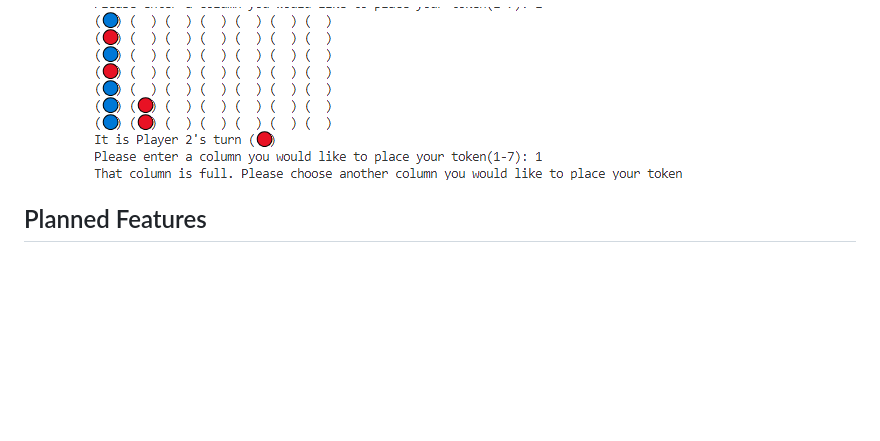
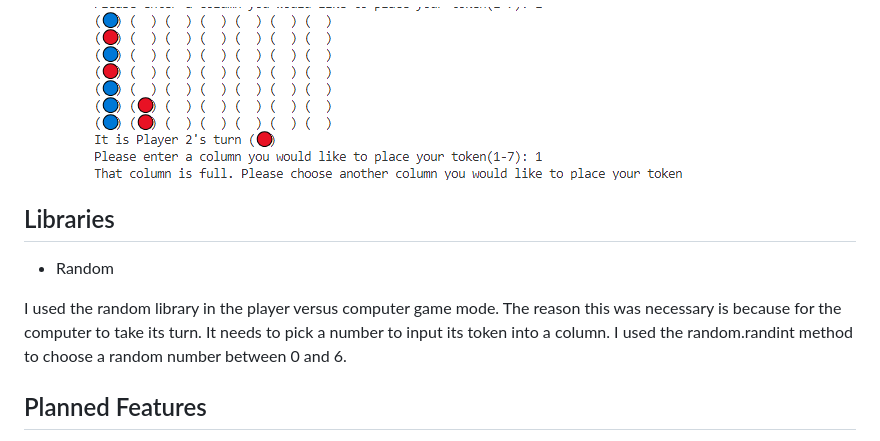
Before and after one commit to Yahya-H-Mohamed/Connect-Four-Portfolio-Project, a Markdown page: README.md, the part around the change. GitHub-like rendering; blank space fills up the shorter version.

Commit message:
add library section to readme

```diff
--- a/README.md
+++ b/README.md
@@ -55,6 +55,11 @@ Each turn the current player is given the choice between 7 columns to place thei
 
 	![Image showing input validation when user selects a column that is already full](/assets/images/Full-column.png)
 
+## Libraries
+- Random
+
+I used the random library in the player versus computer game mode. The reason this was necessary is because for the computer to take its turn. It needs to pick a number to input its token into a column. I used the random.randint method to choose a random number between 0 and 6.
+
 ## Planned Features
 - Better computer intelligence
 - Multiple token icons for players to choose from
```
